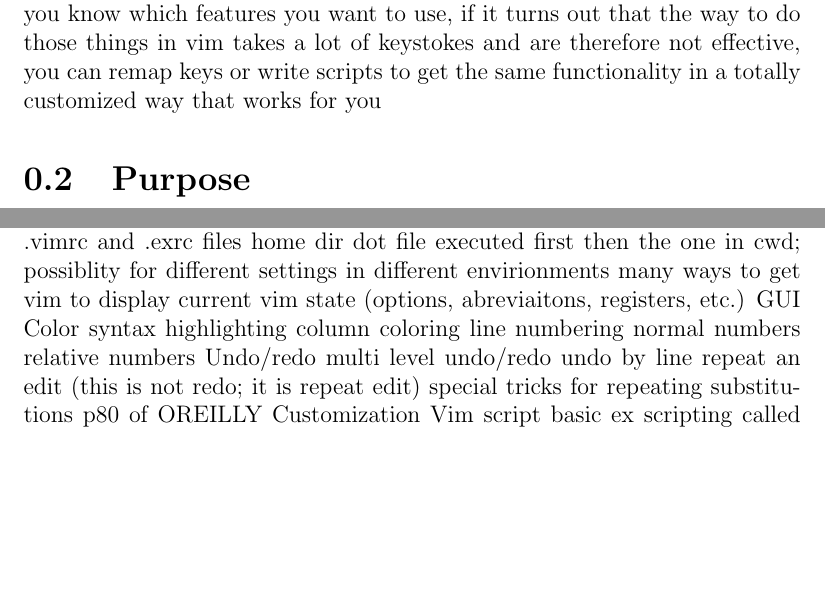
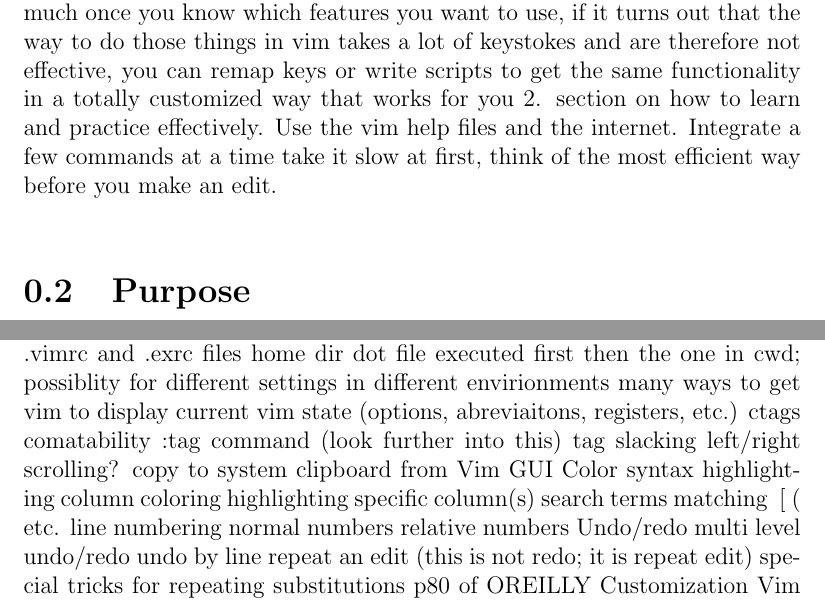
Before and after one commit to johnfilippone/conquer, a LaTeX book (conquer.tex): two parts of pages 2 and 6 of 7, joined at a grey line, cut so that both start at the same text, the shorter picture padded with empty space. Compiled offline with pdfLaTeX.

Commit message:
Continued research

```diff
--- a/conquer.tex
+++ b/conquer.tex
@@ -11,6 +11,9 @@
 But because vim is so customizable, the how does not matter very much
 once you know which features you want to use, if it turns out that the way to do those things in vim takes a lot of keystokes and are therefore
 not effective, you can remap keys or write scripts to get the same functionality in a totally customized way that works for you
+2. section on how to learn and practice effectively.
+Use the vim help files and the internet.
+Integrate a few commands at a time take it slow at first, think of the most efficient way before you make an edit.
 
 \section{Purpose}
 The object of this book is to help the Vim user efficiently learn the tool by enumerating the vast capabilites of Vim 8.0 concisly and simply.
@@ -167,10 +173,19 @@ Environment
   .vimrc and .exrc files
     home dir dot file executed first then the one in cwd; possiblity for different settings in different envirionments
   many ways to get vim to display current vim state (options, abreviaitons, registers, etc.)
+  ctags comatability
+    :tag command (look further into this)
+    tag slacking
+  left/right scrolling?
+  copy to system clipboard from Vim
 GUI
   Color
     syntax highlighting
     column coloring
+  highlighting
+    specific column(s)
+    search terms
+    matching { [ ( etc.
   line numbering
     normal numbers
     relative numbers
```
Also changed, not shown: conquer.pdf, conquer.tex (6 more changed lines), 2 other files.
